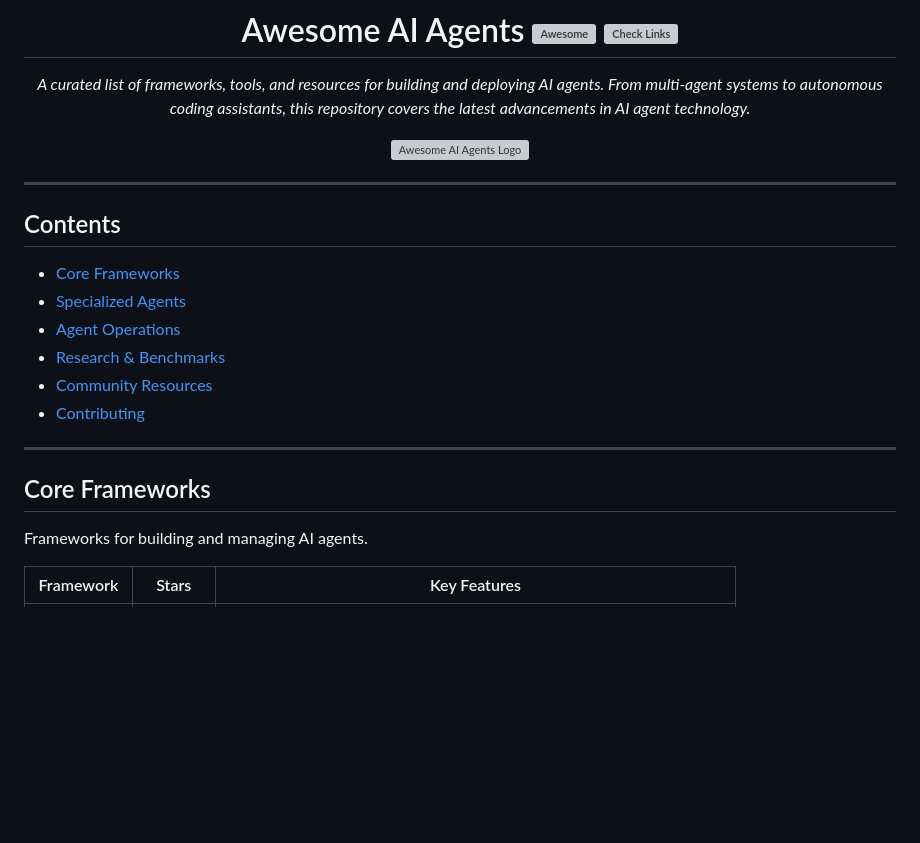
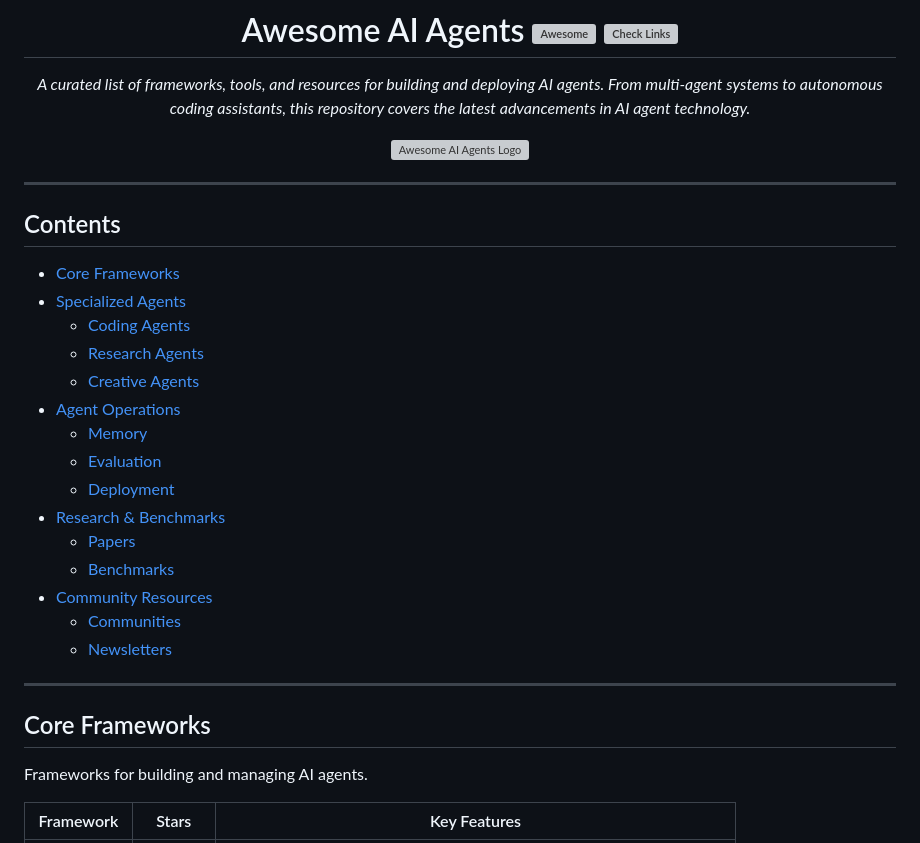
Before and after one commit to NipunaRanasinghe/awesome-ai-agents, a Markdown page: README.md, the part around the change printed below. Drawn GitHub-style; blank space fills up the shorter version; grey boxes are pictures that could not be loaded.

```diff
--- a/README.md
+++ b/README.md
@@ -13,7 +13,7 @@
 <!-- image -->
 
 <a href="" target="_blank" rel="noopener noreferrer">
-  <img src="resources/images/image.jpeg" alt="Awesome AI Agents Logo" width= "256" height="256">
+  <img src="resources/images/image.jpeg" alt="Awesome AI Agents Logo" width="256" height="256">
 </a>
 
 </div>
@@ -21,16 +21,27 @@
 ---
 
 ## Contents
+
 - [Core Frameworks](#core-frameworks)
 - [Specialized Agents](#specialized-agents)
+    - [Coding Agents](#coding-agents)
+    - [Research Agents](#research-agents)
+    - [Creative Agents](#creative-agents)
 - [Agent Operations](#agent-operations)
+    - [Memory](#memory)
+    - [Evaluation](#evaluation)
+    - [Deployment](#deployment)
 - [Research & Benchmarks](#research--benchmarks)
+    - [Papers](#papers)
+    - [Benchmarks](#benchmarks)
 - [Community Resources](#community-resources)
-- [Contributing](#contributing)
+    - [Communities](#communities)
+    - [Newsletters](#newsletters)
 
 ---
 
 ## Core Frameworks
+
 Frameworks for building and managing AI agents.
 
 | Framework                                                  | Stars                                                                | Key Features                                                         |
```
Also changed, not shown: other parts of README.md (+56 -45 lines).
